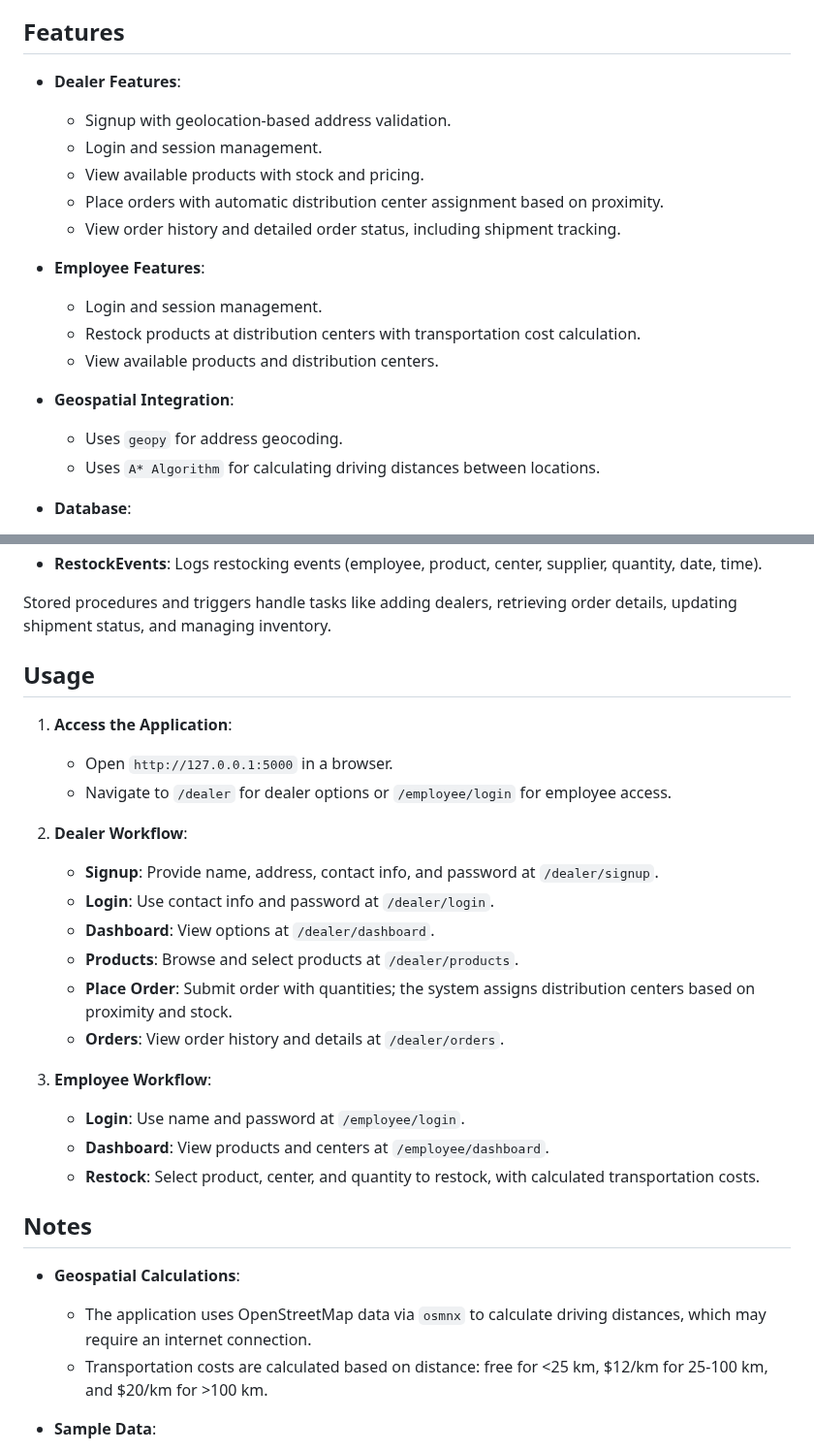
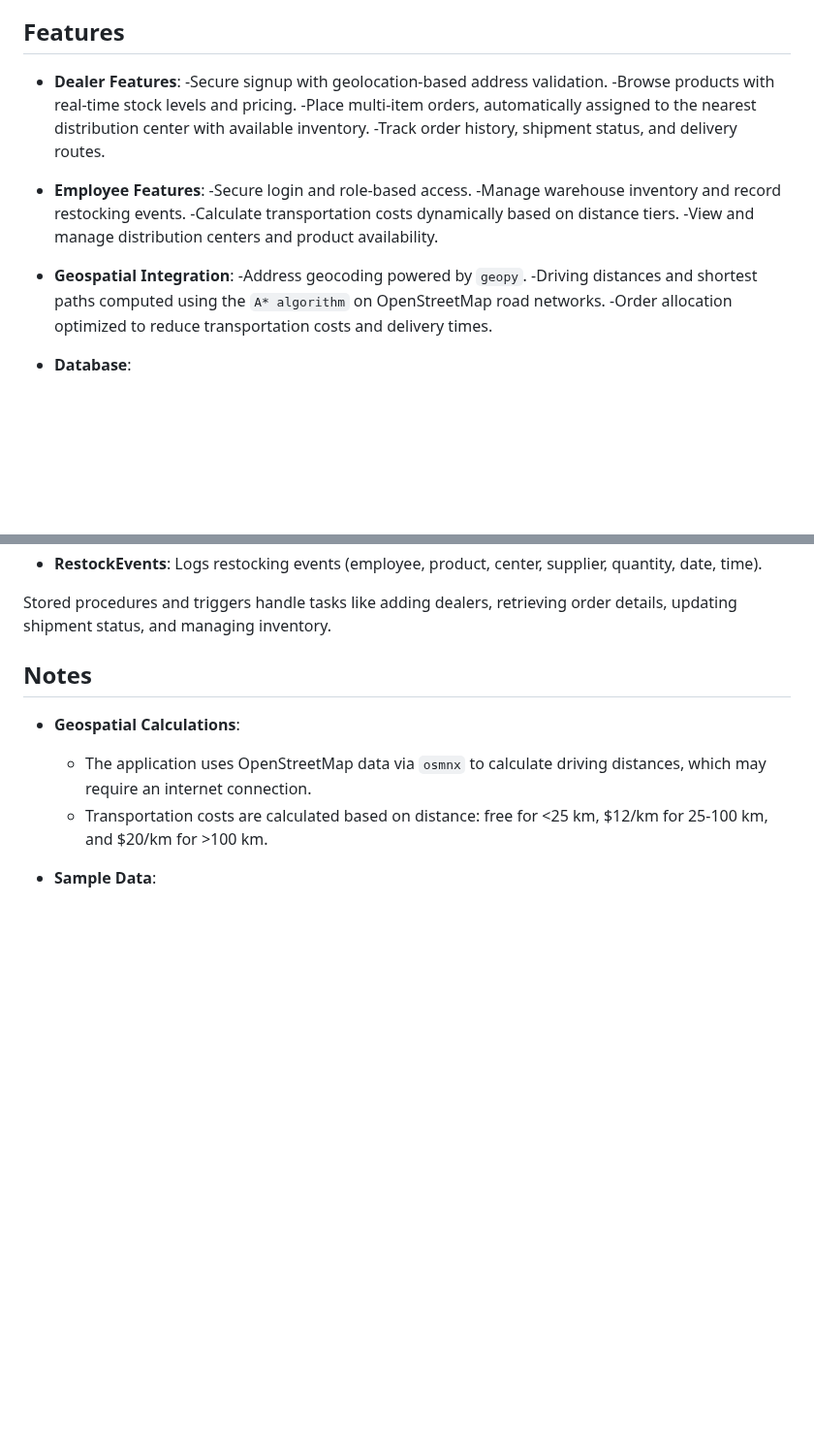
Before and after one commit to sabarieshkarthic/SupplyChain, a Markdown page: README.md, 2 parts joined by grey strips. Shown at 97% size. GitHub-like rendering; blank space fills up the shorter version.

```diff
--- a/README.md
+++ b/README.md
@@ -6,20 +6,21 @@ A* Algorithm, a tiered transportation pricing model, and optimized order-splitti
 ## Features
 
 - **Dealer Features**:
-  - Signup with geolocation-based address validation.
-  - Login and session management.
-  - View available products with stock and pricing.
-  - Place orders with automatic distribution center assignment based on proximity.
-  - View order history and detailed order status, including shipment tracking.
+  -Secure signup with geolocation-based address validation.
+  -Browse products with real-time stock levels and pricing.
+  -Place multi-item orders, automatically assigned to the nearest distribution center with available inventory.
+  -Track order history, shipment status, and delivery routes.
 
 - **Employee Features**:
-  - Login and session management.
-  - Restock products at distribution centers with transportation cost calculation.
-  - View available products and distribution centers.
+  -Secure login and role-based access.
+  -Manage warehouse inventory and record restocking events.
+  -Calculate transportation costs dynamically based on distance tiers.
+  -View and manage distribution centers and product availability.
 
 - **Geospatial Integration**:
-  - Uses `geopy` for address geocoding.
-  - Uses `A* Algorithm` for calculating driving distances between locations.
+  -Address geocoding powered by `geopy`.
+  -Driving distances and shortest paths computed using the `A* algorithm` on OpenStreetMap road networks.
+  -Order allocation optimized to reduce transportation costs and delivery times.
 
 - **Database**:
   - MySQL database with stored procedures and triggers for managing orders, shipments, and inventory.
@@ -44,24 +45,6 @@ The database (`scm`) includes the following tables:
 
 Stored procedures and triggers handle tasks like adding dealers, retrieving order details, updating shipment status, and managing inventory.
 
-## Usage
-
-1. **Access the Application**:
-   - Open `http://127.0.0.1:5000` in a browser.
-   - Navigate to `/dealer` for dealer options or `/employee/login` for employee access.
-
-2. **Dealer Workflow**:
-   - **Signup**: Provide name, address, contact info, and password at `/dealer/signup`.
-   - **Login**: Use contact info and password at `/dealer/login`.
-   - **Dashboard**: View options at `/dealer/dashboard`.
-   - **Products**: Browse and select products at `/dealer/products`.
-   - **Place Order**: Submit order with quantities; the system assigns distribution centers based on proximity and stock.
-   - **Orders**: View order history and details at `/dealer/orders`.
-
-3. **Employee Workflow**:
-   - **Login**: Use name and password at `/employee/login`.
-   - **Dashboard**: View products and centers at `/employee/dashboard`.
-   - **Restock**: Select product, center, and quantity to restock, with calculated transportation costs.
 
 ## Notes
 
```
Also changed, not shown: other parts of README.md (+20 -0 lines).
